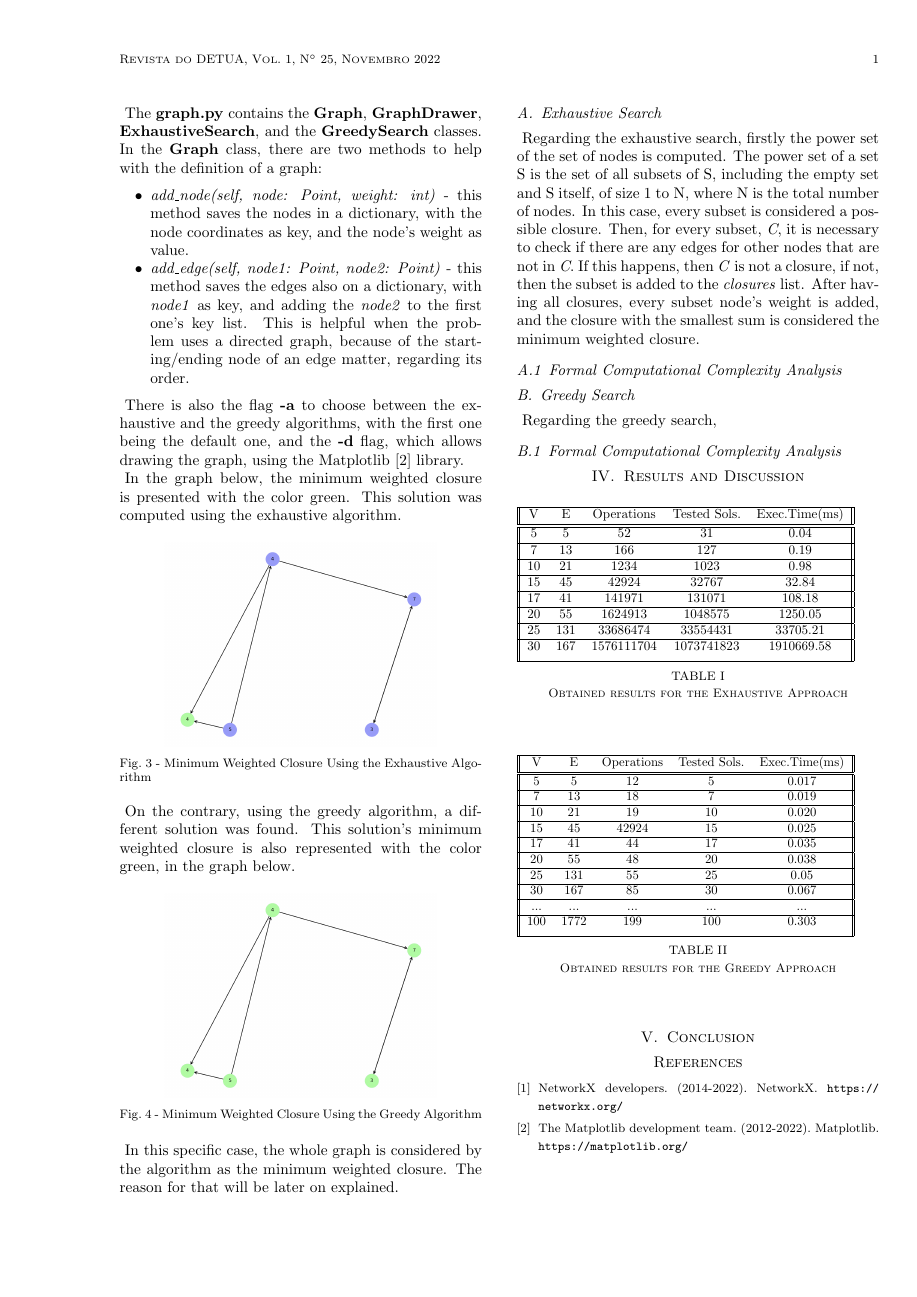
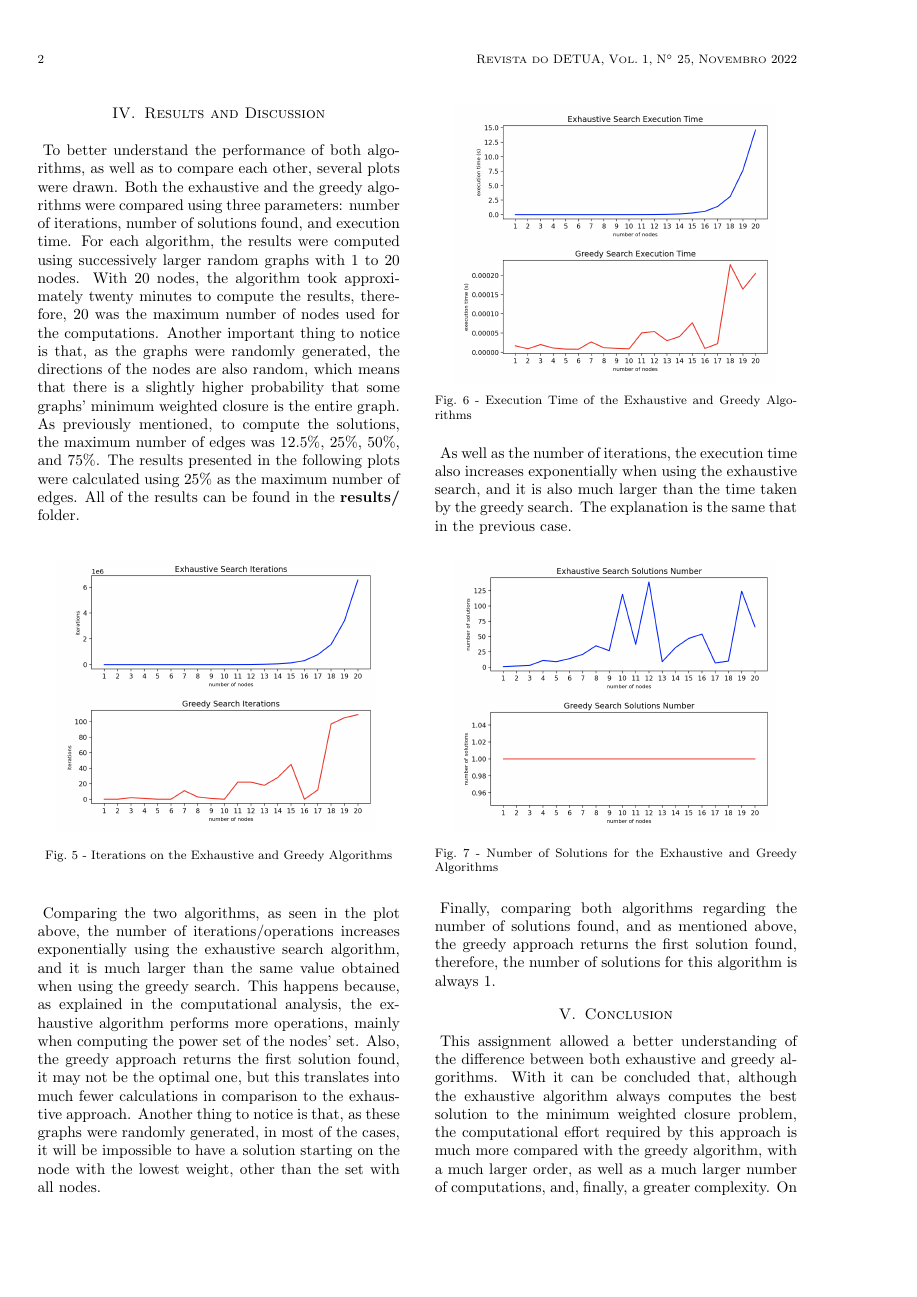
Before and after one commit to eduardosantoshf/aa-first-project, a LaTeX document (latex/main.tex): page 2 of 2 before the commit and page 3 of 4 after it. Compiled offline with pdfLaTeX.

Commit message:
Project report

```diff
--- a/latex/main.tex
+++ b/latex/main.tex
@@ -3,6 +3,7 @@
 %
 \documentclass[...]{revdetua}
 \usepackage{graphicx}
+\usepackage{float}
 
 %
 % Valid options are:
@@ -130,8 +138,19 @@ Regarding the exhaustive search, firstly the power set of the set of nodes is co
 
 \subsection{Greedy Search}
 
-Regarding the greedy search,
+Regarding the greedy search, instead of computing all subsets for the set of the graph's nodes (power set), the solution is obtained by starting on the node which has the smallest weight. Firstly, the nodes are ordered in descending order by their weight. Then, the node with the lowest weight is put in a set as a possible closure, and then the algorithm verifies if the set is, in fact, a closure. If not, the next node with the smallest weight is added to the possible closure set, and the process is repeated. Sometimes, if all the nodes are added to the set, then the whole graph is considered a closure, and so, the solution to the problem.
 
 \subsubsection{Formal Computational Complexity Analysis}
 
+%eu meti (N(N + 1))/2  já a tentar calcular o numero de vezes que faziam os 2 fors em conjunto
 
+%como dá append dentro do 1º for
+
+%o 2o for na primeira vez ia percorrer um ciclo, depois davas append e por isso percorria agora 2 ciclos, dps 3, e assiam adiante
+
+%dps só vi a formula da soma de uma sequencia de numeros naturaris, q é (N(N + 1))/2, e em big oh notation dava O(n^2)
+
+Performing a formal computational analysis of the greedy search algorithm, regarding the time complexity, the complexity would be \textit{O(N$^2$)}, since the complexity of the nodes dictionary sort is \textit{O(N * $\log N$)}, and the complexity of the algorithm itself is given by \textit{(N * (N + 1)) / 2}, which can be expressed as:
+
+\[
+    \frac{N * (N + 1)}{2} = \frac{N^2 + N}{2}
@@ -138,73 +166,39 @@ Regarding the greedy search,
 
 \section{Results and Discussion}
 
+To better understand the performance of both algorithms, as well as to compare each other, several plots were drawn. Both the exhaustive and the greedy algorithms were compared using three parameters: number of iterations, number of solutions found, and execution time.
+For each algorithm, the results were computed using successively larger random graphs with 1 to 20 nodes. With 20 nodes, the algorithm took approximately twenty minutes to compute the results, therefore, 20 was the maximum number of nodes used for the computations. Another important thing to notice is that, as the graphs were randomly generated, the directions of the nodes are also random, which means that there is a slightly higher probability that some graphs' minimum weighted closure is the entire graph. As previously mentioned, to compute the solutions, the maximum number of edges was 12.5\%, 25\%, 50\%, and 75\%. The results presented in the following plots were calculated using 25\% as the maximum number of edges. All of the results can be found in the \textbf{results/} folder.
 
-\begin{table}[!htb]
-\resizebox{0.45 \textwidth}{!}{%
-\begin{tabular}{||c c c c c||}
- \hline
- V & E & Operations  & Tested Sols. & Exec.Time(ms) \\ [0.2ex]
- \hline\hline
- 5 & 5 & 52 & 31 & 0.04 \\
- \hline
- 7 & 13 & 166 & 127 & 0.19 \\
- \hline
- 10 & 21 & 1234 & 1023 & 0.98\\
- \hline
- 15 & 45 & 42924 & 32767 & 32.84 \\
- \hline
- 17 & 41 & 141971 & 131071 & 108.18 \\
- \hline
- 20 & 55 & 1624913 & 1048575 & 1250.05 \\
- \hline
- 25 & 131 & 33686474 & 33554431 & 33705.21 \\
- \hline
- 30 & 167 & 1576111704 & 1073741823 & 1910669.58 \\ [1ex]
- \hline
-\end{tabular}
-%
-}
-\caption{\label{tab:table-name}Obtained results for the Exhaustive Approach}
-\end{table}
+\begin{figure}[H]
+    \centering
+    \includegraphics[width=0.9\columnwidth]{./figures/iterations_0.125.png}
+    \caption{Iterations on the Exhaustive and Greedy Algorithms}
+    \label{fig: Iterations on the Exhaustive and Greedy Algorithm}
+\end{figure}
 
+Comparing the two algorithms, as seen in the plot above, the number of iterations/operations increases exponentially using the exhaustive search algorithm, and it is much larger than the same value obtained when using the greedy search. This happens because, as explained in the computational analysis, the exhaustive algorithm performs more operations, mainly when computing the power set of the nodes' set. Also, the greedy approach returns the first solution found, it may not be the optimal one, but this translates into much fewer calculations in comparison to the exhaustive approach. Another thing to notice is that, as these graphs were randomly generated, in most of the cases, it will be impossible to have a solution starting on the node with the lowest weight, other than the set with all nodes.
 
-\begin{table}[!htb]
-\resizebox{0.45 \textwidth}{!}{%
-\begin{tabular}{||c c c c c||}
- \hline
- V & E & Operations  & Tested Sols. & Exec.Time(ms) \\ [0.2ex]
- \hline\hline
- 5 & 5 & 12 & 5 & 0.017 \\
- \hline
- 7 & 13 & 18 & 7 & 0.019 \\
- \hline
- 10 & 21 & 19 & 10 & 0.020 \\
- \hline
- 15 & 45 & 42924 & 15 & 0.025 \\
- \hline
- 17 & 41 & 44 & 17 &  0.035 \\
- \hline
- 20 & 55 & 48 & 20 & 0.038 \\
- \hline
- 25 & 131 & 55 & 25 & 0.05 \\
- \hline
- 30 & 167 & 85 & 30 &  0.067 \\
- \hline
-... & ... & ... & ... & ... \\
- \hline
- 100 & 1772 & 199 & 100 &  0.303 \\[1ex]
- \hline
-\end{tabular}
-%
-}
-\caption{\label{tab:table-name}Obtained results for the Greedy Approach}
-\end{table}
+\begin{figure}[H]
+    \centering
+    \includegraphics[width=0.9\columnwidth]{./figures/execution_time_number_0.125.png}
+    \caption{Execution Time of the Exhaustive and Greedy Algorithms}
+    \label{fig: Execution Time of the Exhaustive and Greedy Algorithms}
+\end{figure}
 
+As well as the number of iterations, the execution time also increases exponentially when using the exhaustive search, and it is also much larger than the time taken by the greedy search. The explanation is the same that in the previous case.
 
+\begin{figure}[H]
+    \centering
+    \includegraphics[width=0.9\columnwidth]{./figures/solutions_number_0.125.png}
+    \caption{Number of Solutions for the Exhaustive and Greedy Algorithms}
+    \label{fig: Number of Solutions for the Exhaustive and Greedy Algorithms}
+\end{figure}
 
+Finally, comparing both algorithms regarding the number of solutions found, and as mentioned above, the greedy approach returns the first solution found, therefore, the number of solutions for this algorithm is always 1.
 
 \section{Conclusion}
 
+This assignment allowed a better understanding of the difference between both exhaustive and greedy algorithms. With it can be concluded that, although the exhaustive algorithm always computes the best solution to the minimum weighted closure problem, the computational effort required by this approach is much more compared with the greedy algorithm, with a much larger order, as well as a much larger number of computations, and, finally, a greater complexity. On the contrary, the greedy algorithm computes a solution taking much less time, and iterating also fewer times, but the solution may not be the best one.
 
 \begin{thebibliography}{9}
 
```
Also changed, not shown: latex/figures/execution_time_number_0.125.png (added), latex/figures/iterations_0.125.png (added), latex/figures/solutions_number_0.125.png (added), report.pdf (added), latex/main.tex (32 more changed lines).
